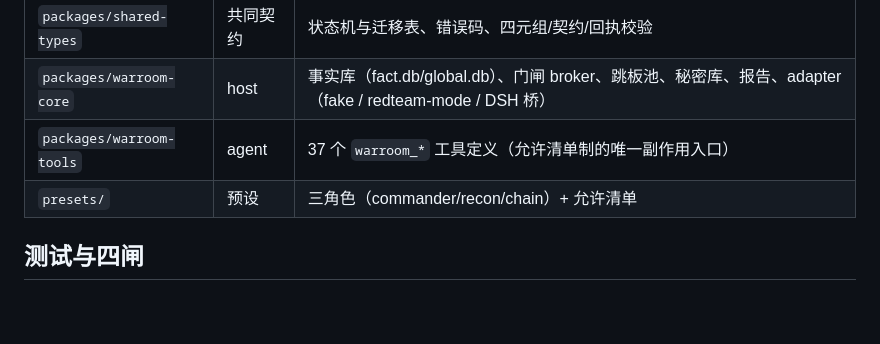
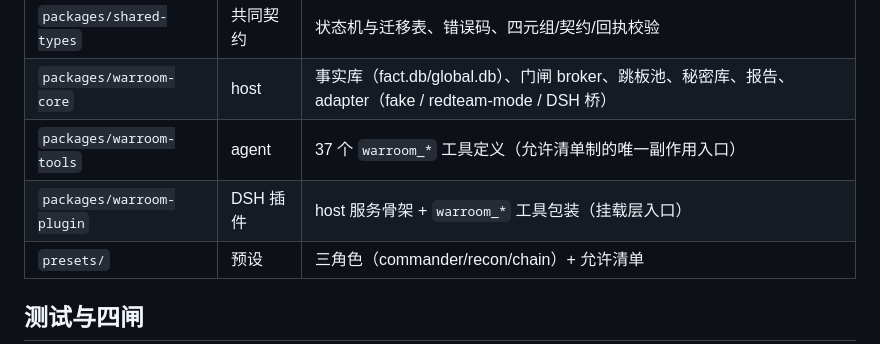
Before and after one commit to 86cloudyun-afk/dsh-gungnir, a Markdown page: README.md, the part around the change. Drawn GitHub-style; blank space fills up the shorter version.

```diff
--- a/README.md
+++ b/README.md
@@ -69,6 +69,7 @@ node bin/warroom.mjs jump import --id jh-1 --addr-v4 203.0.113.9
 | `packages/shared-types` | 共同契约 | 状态机与迁移表、错误码、四元组/契约/回执校验 |
 | `packages/warroom-core` | host | 事实库（fact.db/global.db）、门闸 broker、跳板池、秘密库、报告、adapter（fake / redteam-mode / DSH 桥） |
 | `packages/warroom-tools` | agent | 37 个 `warroom_*` 工具定义（允许清单制的唯一副作用入口） |
+| `packages/warroom-plugin` | DSH 插件 | host 服务骨架 + `warroom_*` 工具包装（挂载层入口） |
 | `presets/` | 预设 | 三角色（commander/recon/chain）+ 允许清单 |
 
 ## 测试与四闸
```
Also changed, not shown: docs/FINAL-AUDIT.md (+1 -1 lines).
